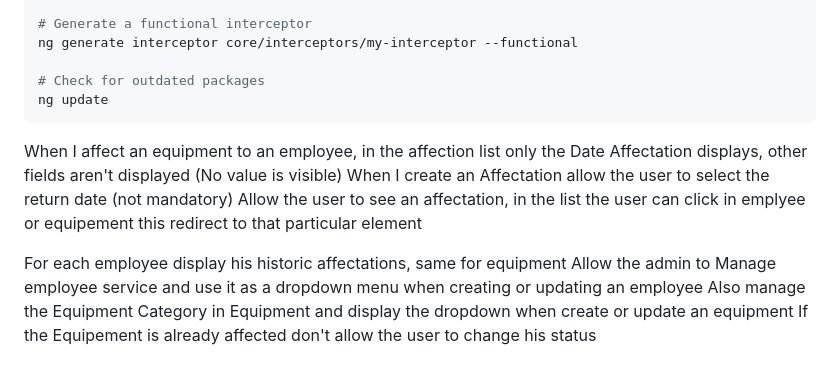
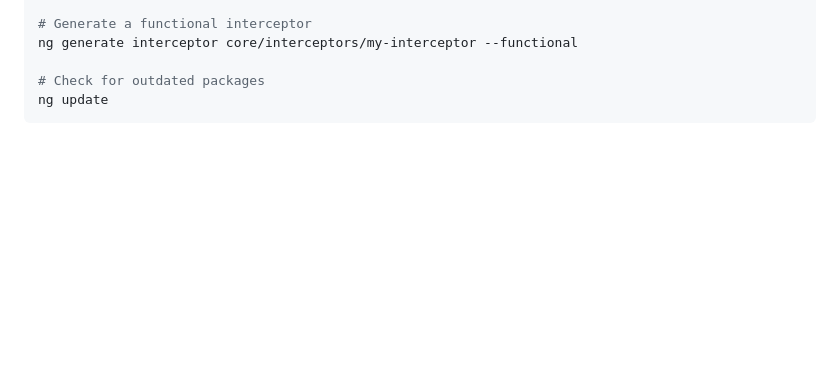
Before and after one commit to fablofree/equpments_mng, a Markdown page: frontend/README.md, the part around the change. GitHub-like rendering; blank space fills up the shorter version.

````diff
--- a/frontend/README.md
+++ b/frontend/README.md
@@ -287,11 +287,3 @@ ng generate interceptor core/interceptors/my-interceptor --functional
 # Check for outdated packages
 ng update
 ```
-When I affect an equipment to an employee, in the affection list only the Date Affectation displays, other fields aren't displayed (No value is visible)
-When I create an Affectation allow the user to select the return date (not mandatory)
-Allow the user to see an affectation, in the list the user can click in emplyee or equipement this redirect to that particular element
-
-For each employee display his historic affectations, same for equipment
-Allow the admin to Manage employee service and use it as a dropdown menu when creating or updating an employee
-Also manage the Equipment Category in Equipment and display the dropdown when create or update an equipment
-If the Equipement is already affected don't allow the user to change his status
````
